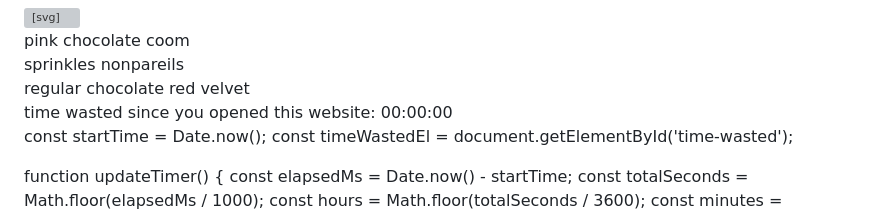
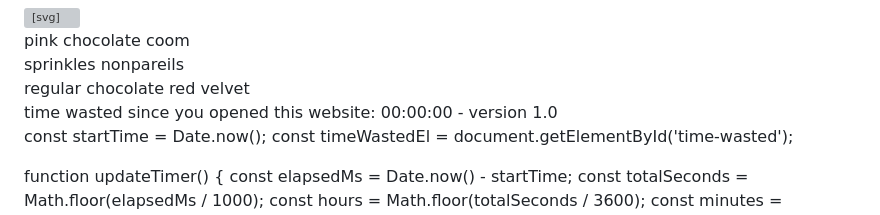
Before and after one commit to FrizzleLamb/art-comms, a Markdown page: README.md, the part around the change. GitHub-like rendering; grey boxes are pictures that could not be loaded.

```diff
--- a/README.md
+++ b/README.md
@@ -136,7 +136,7 @@
   <button class="option-btn" data-dough="#8c211d">red velvet</button>
   </div>
 </div>
-<div id="time-wasted">time wasted since you opened this website: 00:00:00</div>
+<div id="time-wasted">time wasted since you opened this website: 00:00:00 - version 1.0</div>
 <!-- le toppings -->
 <script>
 const container = document.getElementById('donut-container');
```
